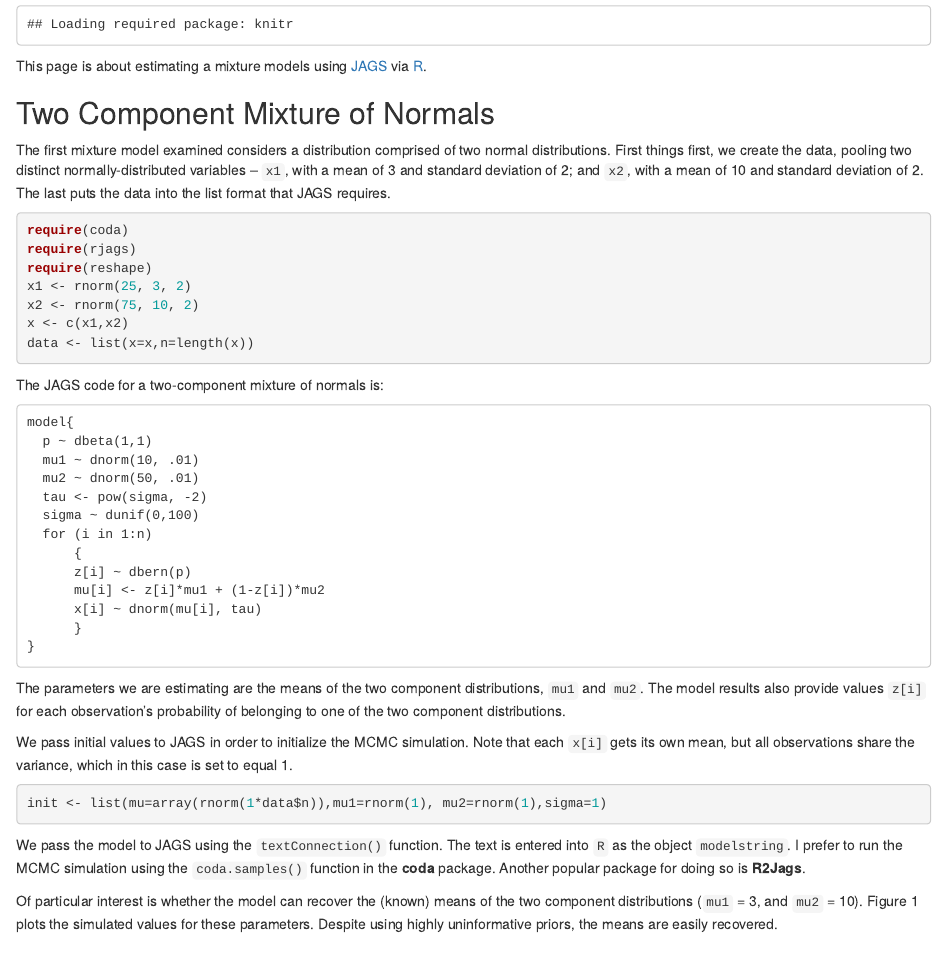
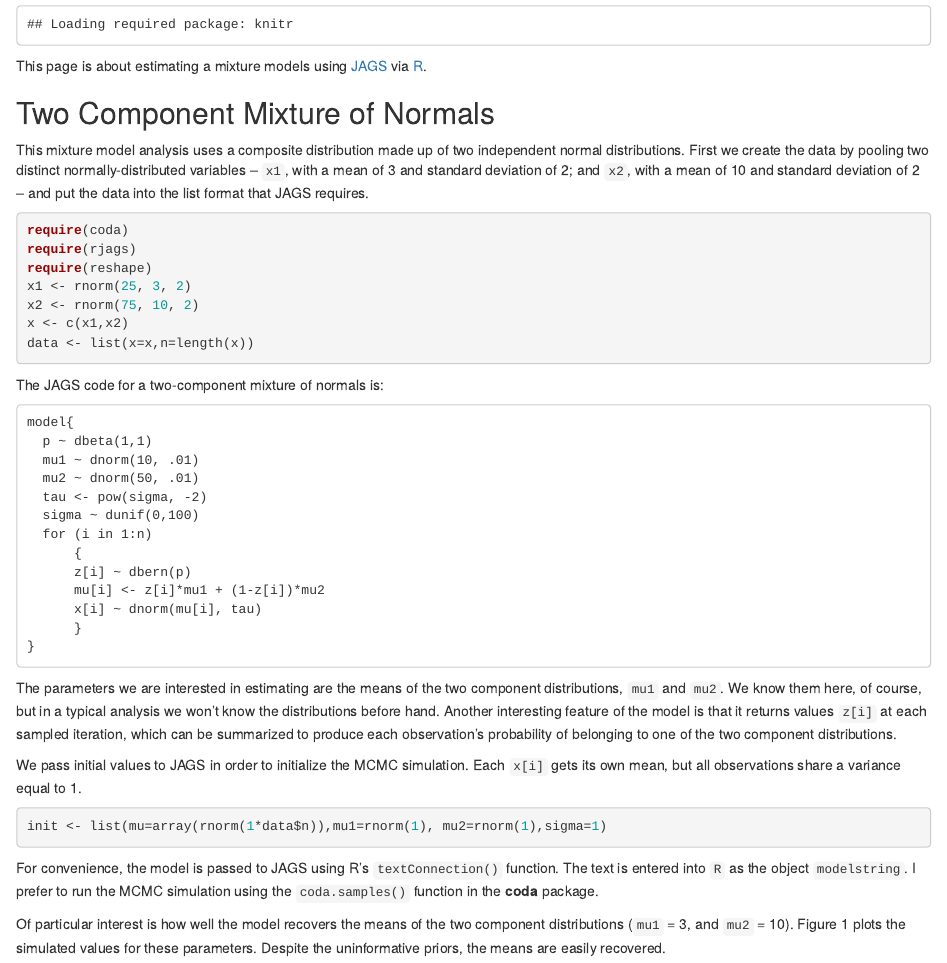
Before and after one commit to eparkerstephen/JAGSModels, an R Markdown document (Two_Component_Mixture_of_Normals.Rmd): the page in a window 1100 px wide, from 60 px down. Rendered offline with R 4.5, knitr and Pandoc, with nearby package versions; both versions are drawn in the output format of the newer one; code that draws random numbers runs with fixed seeds of ours; some code elsewhere in the file could not run offline.

Commit message:
Revisions

````diff
--- a/Learning_to_Mix_Well.Rmd
+++ b/Two_Component_Mixture_of_Normals.Rmd
@@ -1,5 +1,5 @@
 ---
-output: pdf_document
+output: html_document
 ---
 Mixture Modeling with JAGS
 ==========================
@@ -15,7 +15,7 @@ This page is about estimating a mixture models using [JAGS](http://martynplummer
 
 ## Two Component Mixture of Normals
 
-The first mixture model examined considers a distribution comprised of two normal distributions.  First things first, we create the data, pooling two distinct normally-distributed variables -- ```x1```, with a mean of 3 and standard deviation of 2; and ```x2```, with a mean of 10 and standard deviation of 2.  The last puts the data into the list format that JAGS requires.
+This mixture model analysis uses a composite distribution made up of two independent normal distributions.  First we create the data by pooling two distinct normally-distributed variables -- ```x1```, with a mean of 3 and standard deviation of 2; and ```x2```, with a mean of 10 and standard deviation of 2 -- and put the data into the list format that JAGS requires.
 
 ```{r, echo = TRUE, message = FALSE, warning = FALSE}
 require(coda)
@@ -44,9 +44,9 @@ The JAGS code for a two-component mixture of normals is:
           }
     }
 
-The parameters we are estimating are the means of the two component distributions, ```mu1``` and ```mu2```.  The model results also provide values ```z[i]``` for each observation's probability of belonging to one of the two component distributions.
+The parameters we are interested in estimating are the means of the two component distributions, ```mu1``` and ```mu2```.  We know them here, of course, but in a typical analysis we won't know the distributions before hand.  Another interesting feature of the model is that it returns values ```z[i]``` at each sampled iteration, which can be summarized to produce each observation's probability of belonging to one of the two component distributions.
 
-We pass initial values to JAGS in order to initialize the MCMC simulation.  Note that each ```x[i]``` gets its own mean, but all observations share the variance, which in this case is set to equal 1.
+We pass initial values to JAGS in order to initialize the MCMC simulation.  Each ```x[i]``` gets its own mean, but all observations share a variance equal to 1.
 
 ```{r, echo = TRUE, message = FALSE, warning = FALSE}
 init <- list(mu=array(rnorm(1*data$n)),mu1=rnorm(1), mu2=rnorm(1),sigma=1)
@@ -72,9 +72,9 @@ modelstring="
 "
 ```
 
-We pass the model to JAGS using the ```textConnection()``` function.  The text is entered into ```R``` as the object ```modelstring```.  I prefer to run the MCMC simulation using the ```coda.samples()``` function in the **coda** package.  Another popular package for doing so is **R2Jags**.
+For convenience, the model is passed to JAGS using R's ```textConnection()``` function.  The text is entered into ```R``` as the object ```modelstring```.  I prefer to run the MCMC simulation using the ```coda.samples()``` function in the **coda** package.
 
-Of particular interest is whether the model can recover the (known) means of the two component distributions (```mu1``` = 3, and ```mu2``` = 10).  Figure 1 plots the simulated values for these parameters.  Despite using highly uninformative priors, the means are easily recovered.
+Of particular interest is how well the model recovers the means of the two component distributions (```mu1``` = 3, and ```mu2``` = 10).  Figure 1 plots the simulated values for these parameters.  Despite the uninformative priors, the means are easily recovered.
 
 ```{r, echo = TRUE, results = 'hide', warning = FALSE, message = FALSE}
 model <- jags.model(textConnection(modelstring), data=data, n.adapt=1e5)
````
Also changed, not shown: Learning_to_Mix_Well.html (deleted), Learning_to_Mix_Well.pdf (deleted), Two_Component_Mixture_of_Normals.html (added), Two_Component_Mixture_of_Normals.Rmd (1 more changed lines).
